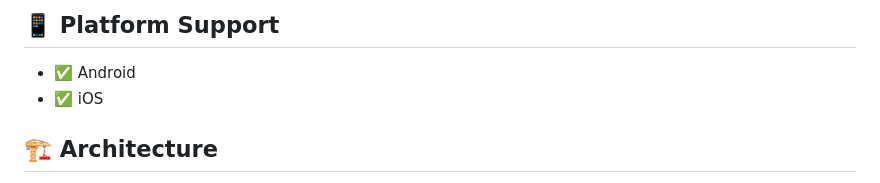
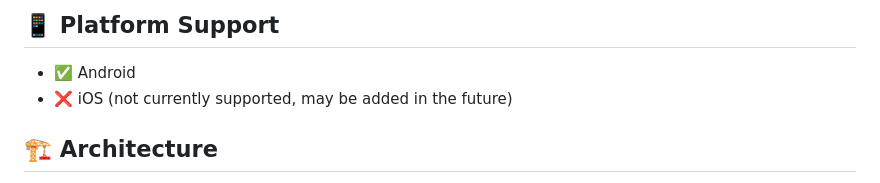
Before and after one commit to kkelis/todolio, a Markdown page: README.md, the part around the change. Drawn GitHub-style.

Commit message:
Updated iOS support information

```diff
--- a/README.md
+++ b/README.md
@@ -66,7 +66,7 @@ A beautiful, modern Flutter app for managing reminders, to-do lists, shopping li
 ## 📱 Platform Support
 
 - ✅ Android
-- ✅ iOS
+- ❌ iOS (not currently supported, may be added in the future)
 
 ## 🏗️ Architecture
 
```
